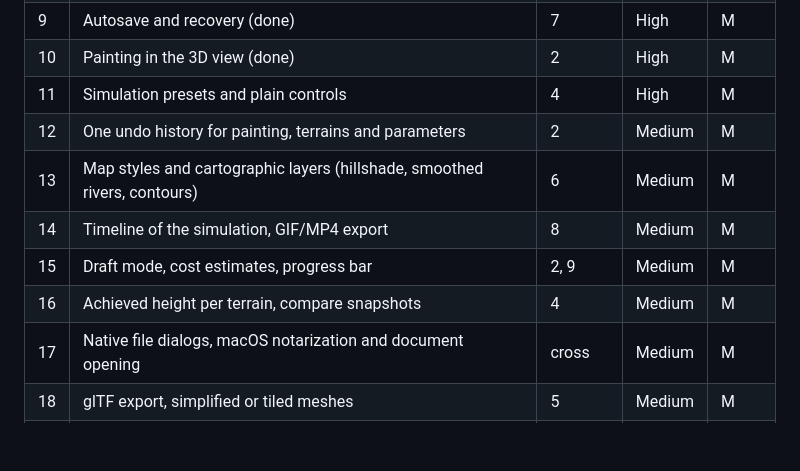
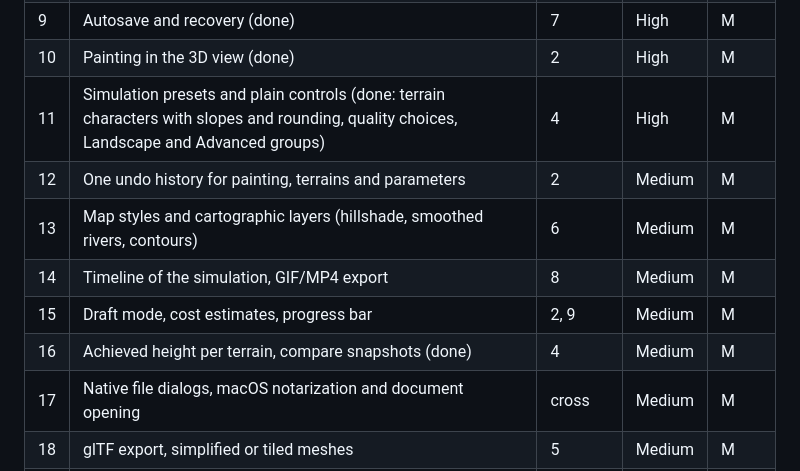
Before and after one commit to Castux/wgen, a Markdown page: docs/UX_REVIEW.md, the part around the change. Rendered like a GitHub page; blank space fills up the shorter version.

Commit message:
UX review: characters, quality, reached heights and comparison done
Co-Authored-By: Claude Opus 5.5 (1M context) <noreply@anthropic.com>

```diff
--- a/docs/UX_REVIEW.md
+++ b/docs/UX_REVIEW.md
@@ -371,12 +371,12 @@ codebase (S: hours, M: a few days, L: weeks).
 | 8 | Engine export targets (sizes, RAW, EXR), terrain masks, normal map | 5 | High | M |
 | 9 | Autosave and recovery (done) | 7 | High | M |
 | 10 | Painting in the 3D view (done) | 2 | High | M |
-| 11 | Simulation presets and plain controls | 4 | High | M |
+| 11 | Simulation presets and plain controls (done: terrain characters with slopes and rounding, quality choices, Landscape and Advanced groups) | 4 | High | M |
 | 12 | One undo history for painting, terrains and parameters | 2 | Medium | M |
 | 13 | Map styles and cartographic layers (hillshade, smoothed rivers, contours) | 6 | Medium | M |
 | 14 | Timeline of the simulation, GIF/MP4 export | 8 | Medium | M |
 | 15 | Draft mode, cost estimates, progress bar | 2, 9 | Medium | M |
-| 16 | Achieved height per terrain, compare snapshots | 4 | Medium | M |
+| 16 | Achieved height per terrain, compare snapshots (done) | 4 | Medium | M |
 | 17 | Native file dialogs, macOS notarization and document opening | cross | Medium | M |
 | 18 | glTF export, simplified or tiled meshes | 5 | Medium | M |
 | 19 | River and lake design inputs | new | High | L |
```
